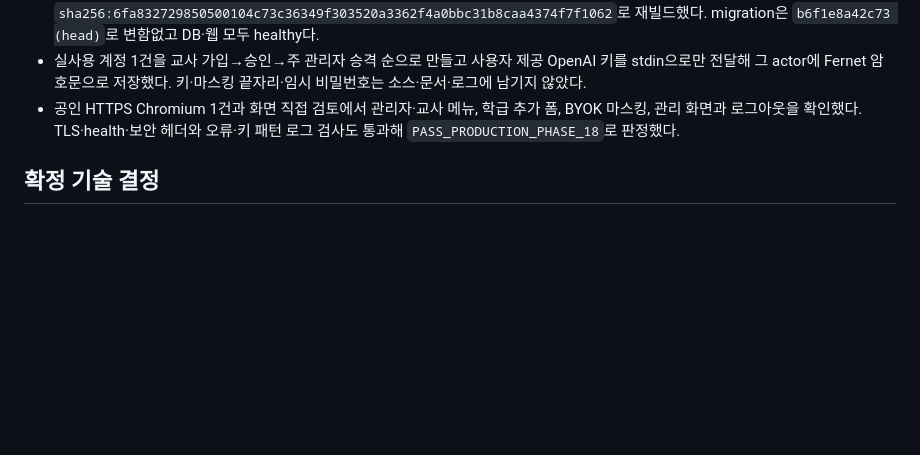
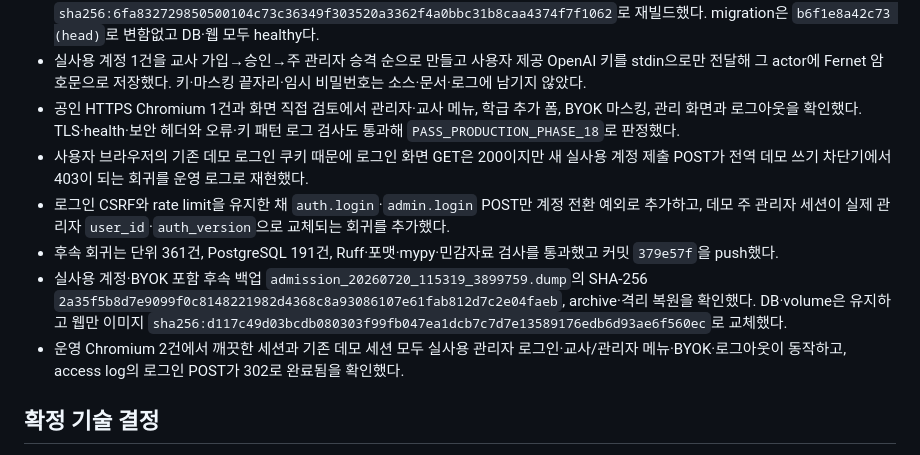
Before and after one commit to memilmuk82/junior-college-admission, a Markdown page: DEVELOPMENT_LOG.md, the part around the change. Drawn GitHub-style; blank space fills up the shorter version.

```diff
--- a/DEVELOPMENT_LOG.md
+++ b/DEVELOPMENT_LOG.md
@@ -311,6 +311,11 @@
 - DB 컨테이너와 volume을 보존한 채 웹만 이미지 `sha256:6fa832729850500104c73c36349f303520a3362f4a0bbc31b8caa4374f7f1062`로 재빌드했다. migration은 `b6f1e8a42c73 (head)`로 변함없고 DB·웹 모두 healthy다.
 - 실사용 계정 1건을 교사 가입→승인→주 관리자 승격 순으로 만들고 사용자 제공 OpenAI 키를 stdin으로만 전달해 그 actor에 Fernet 암호문으로 저장했다. 키·마스킹 끝자리·임시 비밀번호는 소스·문서·로그에 남기지 않았다.
 - 공인 HTTPS Chromium 1건과 화면 직접 검토에서 관리자·교사 메뉴, 학급 추가 폼, BYOK 마스킹, 관리 화면과 로그아웃을 확인했다. TLS·health·보안 헤더와 오류·키 패턴 로그 검사도 통과해 `PASS_PRODUCTION_PHASE_18`로 판정했다.
+- 사용자 브라우저의 기존 데모 로그인 쿠키 때문에 로그인 화면 GET은 200이지만 새 실사용 계정 제출 POST가 전역 데모 쓰기 차단기에서 403이 되는 회귀를 운영 로그로 재현했다.
+- 로그인 CSRF와 rate limit을 유지한 채 `auth.login`·`admin.login` POST만 계정 전환 예외로 추가하고, 데모 주 관리자 세션이 실제 관리자 `user_id`·`auth_version`으로 교체되는 회귀를 추가했다.
+- 후속 회귀는 단위 361건, PostgreSQL 191건, Ruff·포맷·mypy·민감자료 검사를 통과했고 커밋 `379e57f`을 push했다.
+- 실사용 계정·BYOK 포함 후속 백업 `admission_20260720_115319_3899759.dump`의 SHA-256 `2a35f5b8d7e9099f0c8148221982d4368c8a93086107e61fab812d7c2e04faeb`, archive·격리 복원을 확인했다. DB·volume은 유지하고 웹만 이미지 `sha256:d117c49d03bcdb080303f99fb047ea1dcb7c7d7e13589176edb6d93ae6f560ec`로 교체했다.
+- 운영 Chromium 2건에서 깨끗한 세션과 기존 데모 세션 모두 실사용 관리자 로그인·교사/관리자 메뉴·BYOK·로그아웃이 동작하고, access log의 로그인 POST가 302로 완료됨을 확인했다.
 
 ## 확정 기술 결정
 
```
Also changed, not shown: PROJECT_STATUS.md (+11 -1 lines), tasks/PHASE_18_TEACHER_CAPABLE_MAIN_ADMIN.md (+6 -2 lines).
